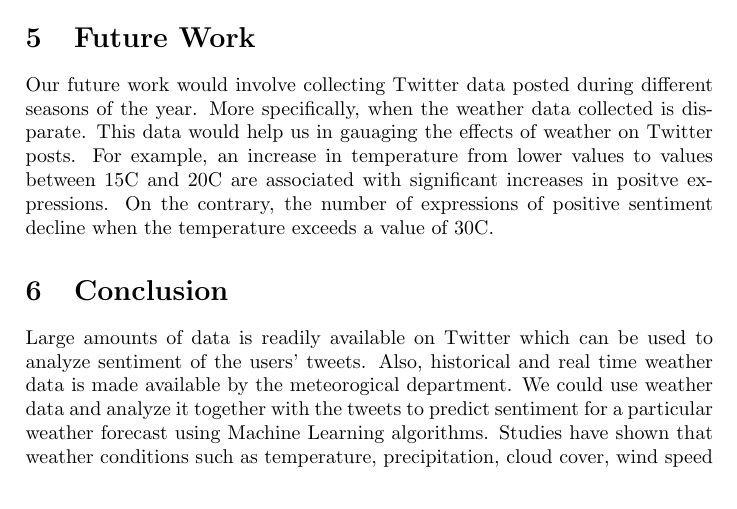
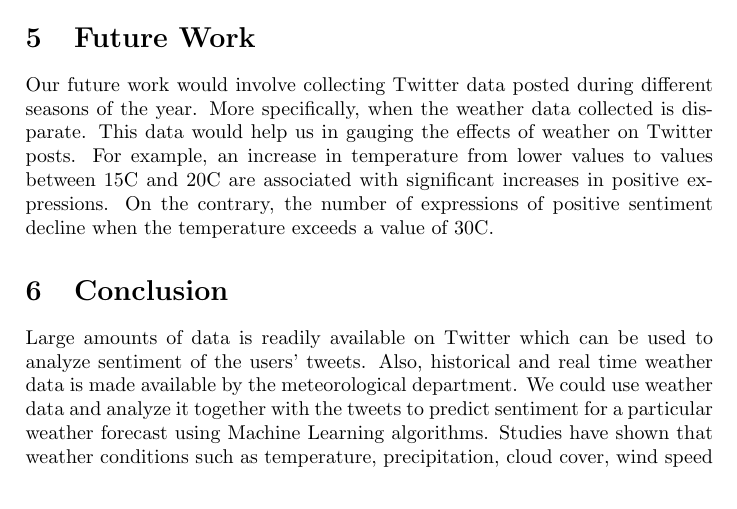
Before and after one commit to johnstcn/cs7is4group4, a LaTeX document (group4.tex): part of page 7 of 8, cut so that both start at the same text. Compiled offline with pdfLaTeX.

Commit message:
Corrected spellings

```diff
--- a/group4.tex
+++ b/group4.tex
@@ -153,11 +153,11 @@
     \end{figure}
 
     \section{Future Work}
-    Our future work would involve collecting Twitter data posted during different seasons of the year. More specifically, when the weather data collected is disparate. This data would help us in gauaging the effects of weather on Twitter posts.  For example, an increase in temperature from lower values to values between 15C and 20C are associated with significant increases in positve expressions. On the contrary, the number of expressions of positive sentiment decline when the temperature exceeds a value of 30C.
+    Our future work would involve collecting Twitter data posted during different seasons of the year. More specifically, when the weather data collected is disparate. This data would help us in gauging the effects of weather on Twitter posts.  For example, an increase in temperature from lower values to values between 15C and 20C are associated with significant increases in positive expressions. On the contrary, the number of expressions of positive sentiment decline when the temperature exceeds a value of 30C.
 
 
     \section{Conclusion}
 
-     Large amounts of data is readily available on Twitter which can be used to analyze sentiment of the users' tweets. Also, historical and real time weather data is made available by the meteorogical department. We could use weather data and analyze it together with the tweets to predict sentiment for a particular weather forecast using Machine Learning algorithms. Studies have shown that weather conditions such as temperature, precipitation, cloud cover, wind speed and humidity each significantly relate to the expression of sentiment in social media such as Twitter and Facebook. Analysis of sentiment correlated with weather data gives us some important background information of the users of the system, which could be very useful in decision making.
+     Large amounts of data is readily available on Twitter which can be used to analyze sentiment of the users' tweets. Also, historical and real time weather data is made available by the meteorological department. We could use weather data and analyze it together with the tweets to predict sentiment for a particular weather forecast using Machine Learning algorithms. Studies have shown that weather conditions such as temperature, precipitation, cloud cover, wind speed and humidity each significantly relate to the expression of sentiment in social media such as Twitter and Facebook. Analysis of sentiment correlated with weather data gives us some important background information of the users of the system, which could be very useful in decision making.
 
 \end{document}
```
